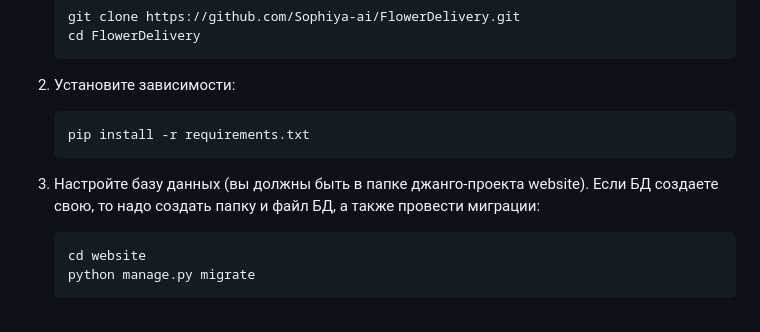
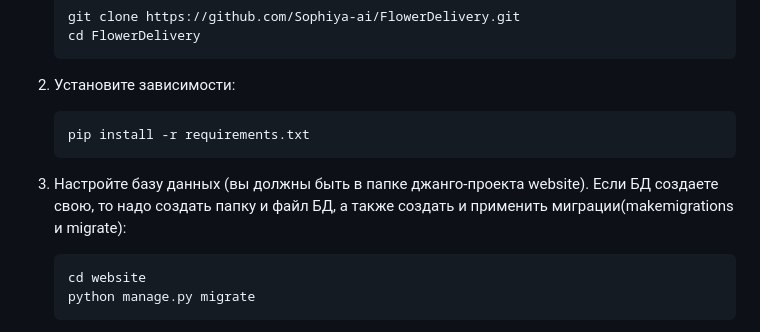
Before and after one commit to Sophiya-ai/FlowerDelivery, a Markdown page: README.md, the part around the change. Drawn GitHub-style.

Commit message:
readme about db

````diff
--- a/README.md
+++ b/README.md
@@ -36,7 +36,7 @@
    pip install -r requirements.txt
    ```
 
-3. Настройте базу данных (вы должны быть в папке джанго-проекта website). Если БД создаете свою, то надо создать папку и файл БД, а также провести миграции:
+3. Настройте базу данных (вы должны быть в папке джанго-проекта website). Если БД создаете свою, то надо создать папку и файл БД, а также создать и применить миграции(makemigrations и migrate):
    ```bash
    cd website
    python manage.py migrate
````
